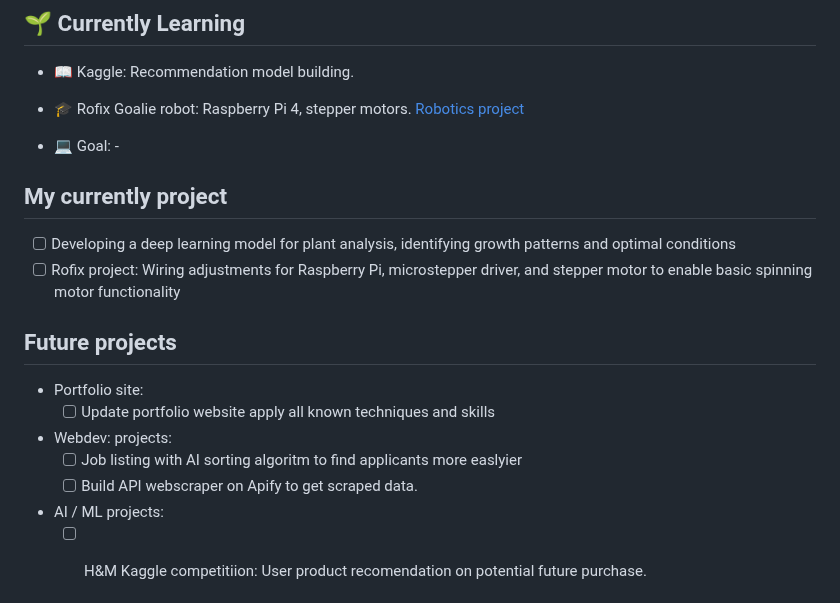
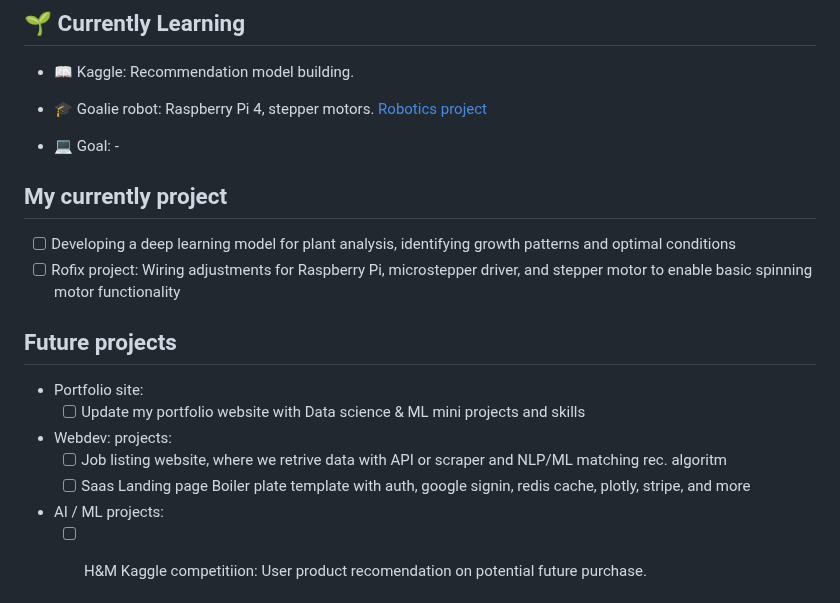
Before and after one commit to xgino/xGino, a Markdown page: README.MD, the part around one of its changes. GitHub-like rendering.

```diff
--- a/README.MD
+++ b/README.MD
@@ -56,7 +65,7 @@
 ## 🌱 Currently Learning
 * 📖 Kaggle: Recommendation model building.
 
-* 🎓 Rofix Goalie robot: Raspberry Pi 4, stepper motors. [Robotics project](https://github.com/xgino/Rofix)
+* 🎓 Goalie robot: Raspberry Pi 4, stepper motors. [Robotics project](https://github.com/xgino/Rofix)
 
 * 💻 Goal: -
 
@@ -66,12 +75,11 @@
 
 ## Future projects
 * Portfolio site:
-    - [ ] Update portfolio website apply all known techniques and skills
+    - [ ] Update my portfolio website with Data science & ML mini projects and skills
 
 * Webdev: projects:
-    - [ ] Job listing with AI sorting algoritm to find applicants more easlyier
-    - [ ] Build API webscraper on Apify to get scraped data.
-
+    - [ ] Job listing website, where we retrive data with API or scraper and NLP/ML matching rec. algoritm
+    - [ ] Saas Landing page Boiler plate template with auth, google signin, redis cache, plotly, stripe, and more
 * AI / ML projects:
     - [ ] H&M Kaggle competitiion: User product recomendation on potential future purchase.
 
```
Also changed, not shown: other parts of README.MD (+9 -0 lines).
